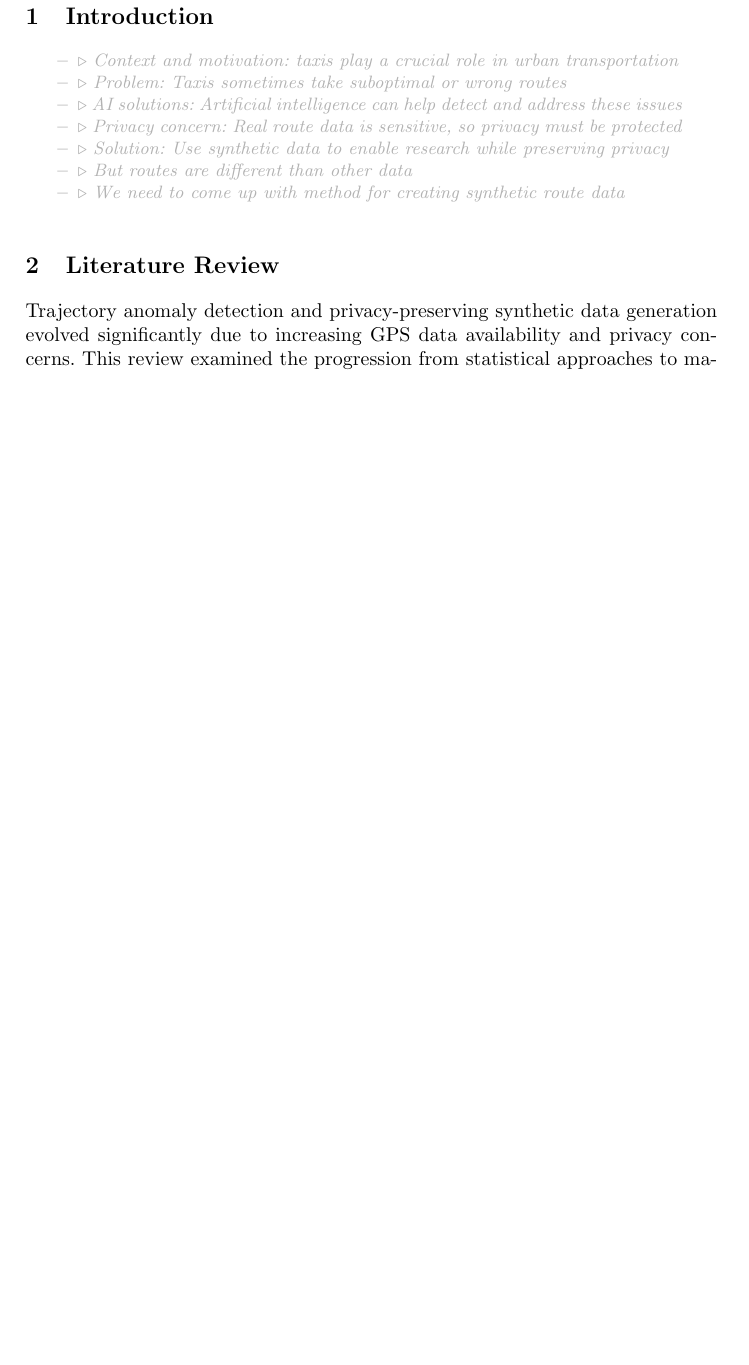
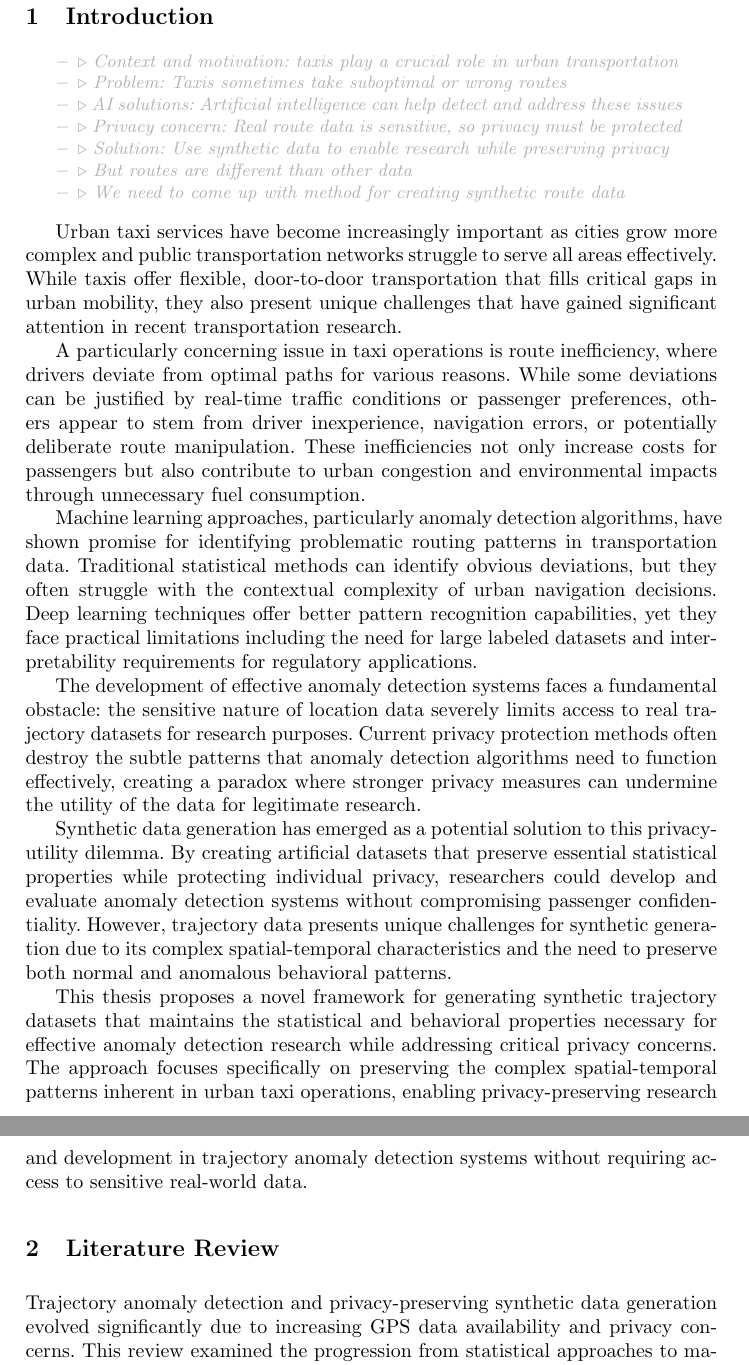
Before and after one commit to matercomus/Matt-K-MSc-AI-Thesis, a LaTeX thesis (main.tex): part of page 3 of 10 before the commit and two parts of pages 3 and 4 of 11 after it, the two joined at a grey line, cut so that both start at the same text, the shorter picture padded with empty space. Compiled offline with pdfLaTeX.

Commit message:
rewritten intro

```diff
--- a/main.tex
+++ b/main.tex
@@ -60,6 +60,17 @@ Our approach leverages isolation forest analysis to understand normal and anomal
    \outlineitem{We need to come up with method for creating synthetic route data}
 \end{compactoutline}
 
+Urban taxi services have become increasingly important as cities grow more complex and public transportation networks struggle to serve all areas effectively. While taxis offer flexible, door-to-door transportation that fills critical gaps in urban mobility, they also present unique challenges that have gained significant attention in recent transportation research.
+
+A particularly concerning issue in taxi operations is route inefficiency, where drivers deviate from optimal paths for various reasons. While some deviations can be justified by real-time traffic conditions or passenger preferences, others appear to stem from driver inexperience, navigation errors, or potentially deliberate route manipulation. These inefficiencies not only increase costs for passengers but also contribute to urban congestion and environmental impacts through unnecessary fuel consumption.
+
+Machine learning approaches, particularly anomaly detection algorithms, have shown promise for identifying problematic routing patterns in transportation data. Traditional statistical methods can identify obvious deviations, but they often struggle with the contextual complexity of urban navigation decisions. Deep learning techniques offer better pattern recognition capabilities, yet they face practical limitations including the need for large labeled datasets and interpretability requirements for regulatory applications.
+
+The development of effective anomaly detection systems faces a fundamental obstacle: the sensitive nature of location data severely limits access to real trajectory datasets for research purposes. Current privacy protection methods often destroy the subtle patterns that anomaly detection algorithms need to function effectively, creating a paradox where stronger privacy measures can undermine the utility of the data for legitimate research.
+
+Synthetic data generation has emerged as a potential solution to this privacy-utility dilemma. By creating artificial datasets that preserve essential statistical properties while protecting individual privacy, researchers could develop and evaluate anomaly detection systems without compromising passenger confidentiality. However, trajectory data presents unique challenges for synthetic generation due to its complex spatial-temporal characteristics and the need to preserve both normal and anomalous behavioral patterns.
+
+This thesis proposes a novel framework for generating synthetic trajectory datasets that maintains the statistical and behavioral properties necessary for effective anomaly detection research while addressing critical privacy concerns. The approach focuses specifically on preserving the complex spatial-temporal patterns inherent in urban taxi operations, enabling privacy-preserving research and development in trajectory anomaly detection systems without requiring access to sensitive real-world data.
 
 \section{Literature Review}
 \label{sec:literature-review}
```
Also changed, not shown: main.pdf.
